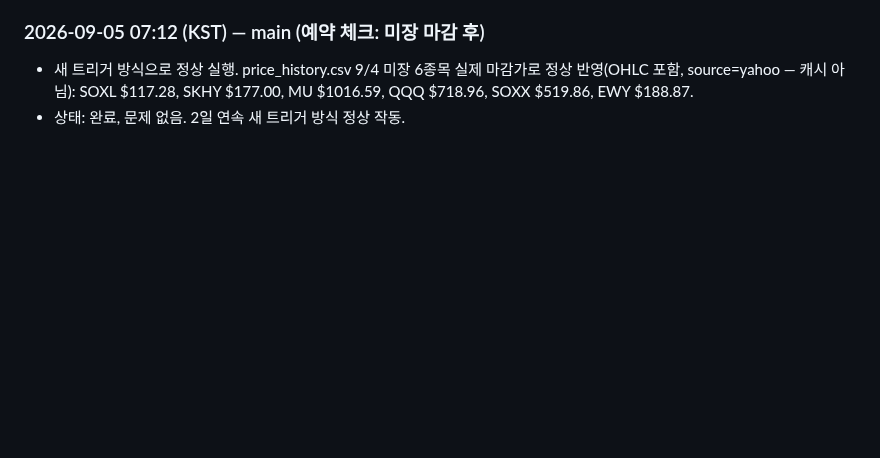
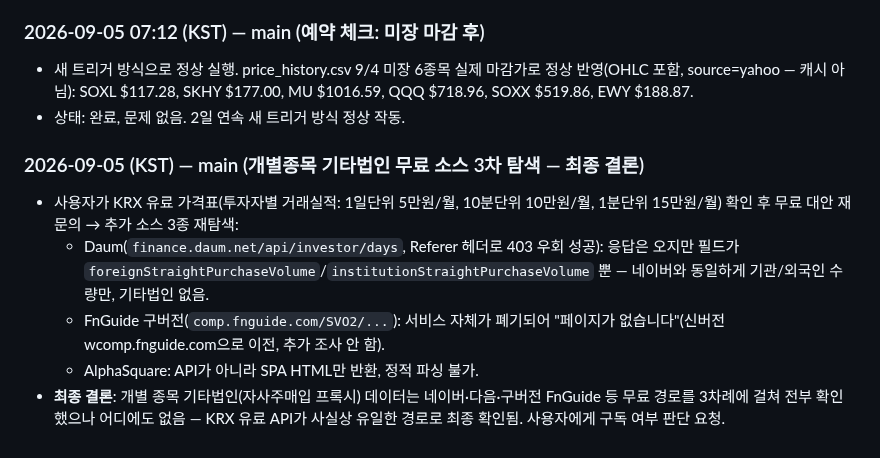
Before and after one commit to andynet2014-sudo/Github-Repository-1, a Markdown page: mtm-dashboard/WORK_LOG.md, the part around the change. Drawn GitHub-style; blank space fills up the shorter version.

Commit message:
WORK_LOG: 개별종목 기타법인 무료 소스 3차 탐색 — KRX 유료가 유일한 경로로 최종 확인
Co-Authored-By: Claude Sonnet 5 <noreply@anthropic.com>
Claude-Session: https://claude.ai/code/session_0148N88KcMuzgjW5YxR2MP2r

```diff
--- a/mtm-dashboard/WORK_LOG.md
+++ b/mtm-dashboard/WORK_LOG.md
@@ -245,3 +245,16 @@
   반영(OHLC 포함, source=yahoo — 캐시 아님): SOXL $117.28, SKHY $177.00, MU $1016.59,
   QQQ $718.96, SOXX $519.86, EWY $188.87.
 - 상태: 완료, 문제 없음. 2일 연속 새 트리거 방식 정상 작동.
+
+### 2026-09-05 (KST) — main (개별종목 기타법인 무료 소스 3차 탐색 — 최종 결론)
+- 사용자가 KRX 유료 가격표(투자자별 거래실적: 1일단위 5만원/월, 10분단위 10만원/월,
+  1분단위 15만원/월) 확인 후 무료 대안 재문의 → 추가 소스 3종 재탐색:
+  - Daum(`finance.daum.net/api/investor/days`, Referer 헤더로 403 우회 성공): 응답은
+    오지만 필드가 `foreignStraightPurchaseVolume`/`institutionStraightPurchaseVolume`
+    뿐 — 네이버와 동일하게 기관/외국인 수량만, 기타법인 없음.
+  - FnGuide 구버전(`comp.fnguide.com/SVO2/...`): 서비스 자체가 폐기되어 "페이지가
+    없습니다"(신버전 wcomp.fnguide.com으로 이전, 추가 조사 안 함).
+  - AlphaSquare: API가 아니라 SPA HTML만 반환, 정적 파싱 불가.
+- **최종 결론**: 개별 종목 기타법인(자사주매입 프록시) 데이터는 네이버·다음·구버전
+  FnGuide 등 무료 경로를 3차례에 걸쳐 전부 확인했으나 어디에도 없음 — KRX 유료 API가
+  사실상 유일한 경로로 최종 확인됨. 사용자에게 구독 여부 판단 요청.
```
